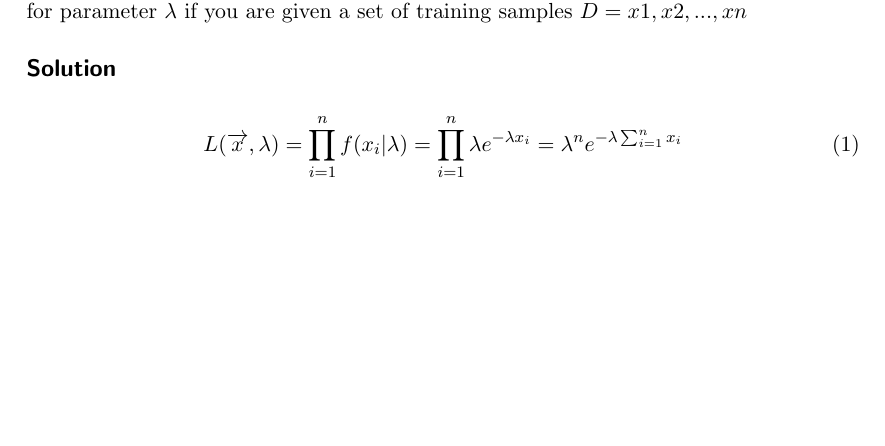
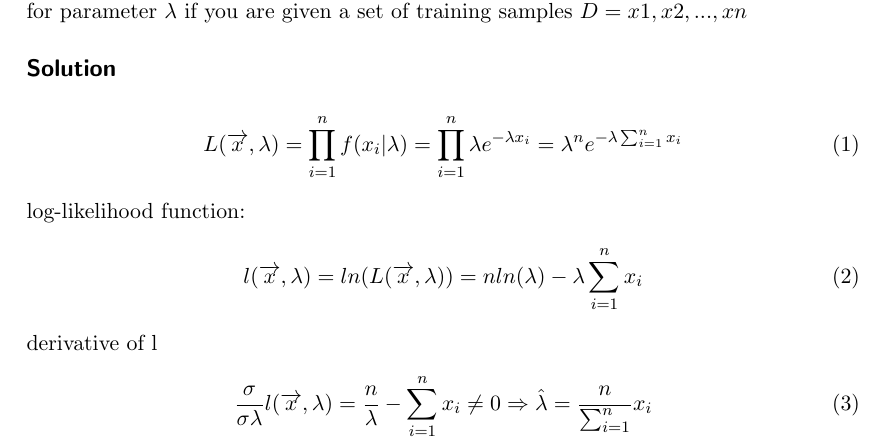
Before and after one commit to karsil/labPatternRecog, a LaTeX document (lab7/PR_theoretical_exer_7.tex, which reads lab7/files/task1.tex): part of the page, cut so that both start at the same text, the shorter picture padded with empty space. Compiled offline with pdfLaTeX.

Commit message:
Herleitung lambda

```diff
--- a/lab7/files/task1.tex
+++ b/lab7/files/task1.tex
@@ -11,3 +11,11 @@ defined for $x > 0$ and $\lambda > 0$. Mathematically determine the Maximum-like
 \begin{align}
 L(\overrightarrow{x},\lambda) = \prod_{i=1}^{n}f(x_i | \lambda)=\prod_{i=1}^{n}\lambda e^{-\lambda x_i}=\lambda^n e^{-\lambda \sum_{i=1}^{n} x_i}
 \end{align}
+log-likelihood function:
+\begin{align}
+l(\overrightarrow{x},\lambda)=ln(L(\overrightarrow{x},\lambda))=nln(\lambda)-\lambda \sum_{i=1}^{n}x_i
+\end{align}
+derivative of l
+\begin{align}
+\frac{\sigma}{\sigma\lambda}l(\overrightarrow{x},\lambda)=\frac{n}{\lambda}-\sum_{i=1}^{n}x_i\ne 0 \Rightarrow \hat{\lambda}=\frac{n}{\sum_{i=1}^{n}}x_i
+\end{align}
```
Also changed, not shown: lab7/PR_theoretical_exer_7.pdf.
